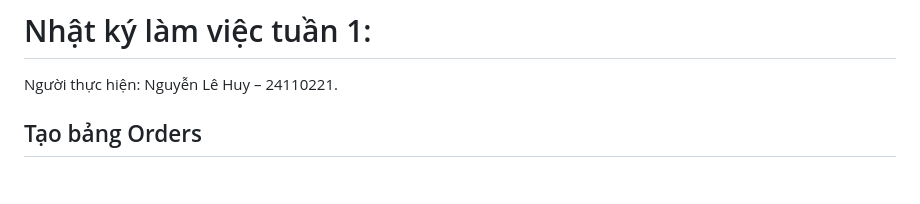
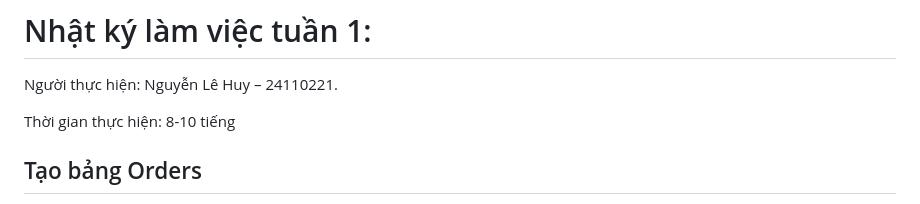
Before and after one commit to henrynlh/FoodDeliveryRealtime, a Markdown page: worklog/LeHuy/Week_01.md, the part around the change. Drawn GitHub-style; blank space fills up the shorter version.

Commit message:
Complete worklog

```diff
--- a/worklog/LeHuy/Week_01.md
+++ b/worklog/LeHuy/Week_01.md
@@ -1,5 +1,7 @@
 # Nhật ký làm việc tuần 1:
 Người thực hiện: Nguyễn Lê Huy – 24110221.
+
+Thời gian thực hiện: 8-10 tiếng
 
 ## Tạo bảng Orders
 - Ngày thực hiện: 07/10/2026.
```
Also changed, not shown: worklog/TanPhat/Week_01.md (+3 -0 lines).
